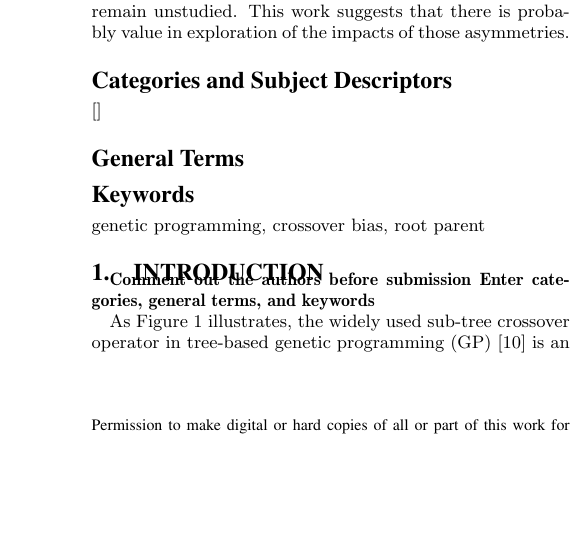
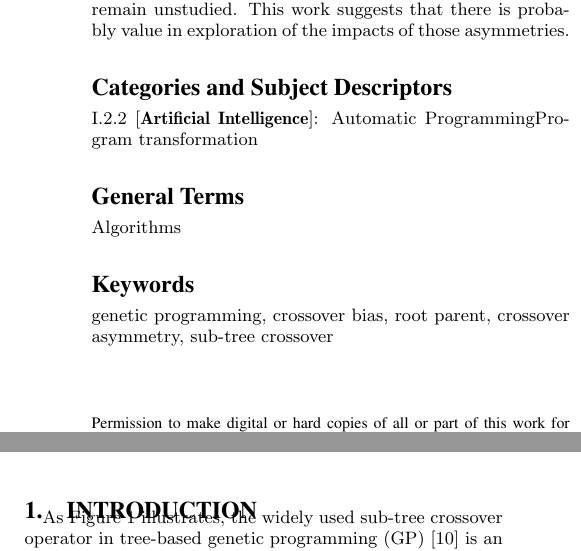
Before and after one commit to NicMcPhee/XO-bias-study, a LaTeX paper (LaTeX/Research_2015.tex): part of one column of page 1 of 8 before the commit and two parts of the columns of page 1 of 8 after it, the two joined at a grey line, cut so that both start at the same text, the shorter picture padded with empty space. Compiled offline with pdfLaTeX.

Commit message:
Commented out the authors and added categories.
The authors needed to be commented out for anonymous review.

```diff
--- a/LaTeX/Research_2015.tex
+++ b/LaTeX/Research_2015.tex
@@ -24,14 +24,17 @@
 \title{Impact of Crossover Bias in Genetic Programming}
 
 \numberofauthors{1}
-\author{
-\alignauthor
-Nicholas Freitag McPhee, M. Kirbie Dramdahl, David Donatucci\\
-	\affaddr{Division of Science and Mathematics}\\
-	\affaddr{University of Minnesota, Morris}\\
-	\affaddr{Morris, MN USA-56267}\\
-	\email{\{mcphee, dramd002, donat056\}@morris.umn.edu}
-}
+\author{Left blank for anonymous review}
+
+%\numberofauthors{1}
+%\author{
+%\alignauthor
+%Nicholas Freitag McPhee, M. Kirbie Dramdahl, David Donatucci\\
+%	\affaddr{Division of Science and Mathematics}\\
+%	\affaddr{University of Minnesota, Morris}\\
+%	\affaddr{Morris, MN USA-56267}\\
+%	\email{\{mcphee, dramd002, donat056\}@morris.umn.edu}
+%}
 
 % This is more like how it "should" be done, but I think the previous approach might look nicer. They
 % may force us to change it, though, to make it easier to scrape information.
@@ -82,11 +85,11 @@ work suggests that there is probably value in exploration of the impacts of thos
 
 \end{abstract}
 
-\category{}{}{}
-\terms{}
-\keywords{genetic programming, crossover bias, root parent}
+\category{I.2.2}{Artificial Intelligence}{Automatic Programming}{Program transformation}
+\terms{Algorithms}
+\keywords{genetic programming, crossover bias, root parent, crossover asymmetry, sub-tree crossover}
+
+\pagebreak
 
 \section{Introduction} \label{sec:Introduction}
 
-\textbf{Comment out the authors before submission}
-\textbf{Enter categories, general terms, and keywords}
@@ -93,3 +99,6 @@ work suggests that there is probably value in exploration of the impacts of thos
+	\caption{Sub-tree crossover, illustrating the asymmetric role of the \emph{root} and \emph{non-root} parents.}
+	\label{fig:root_parent_illustration}
+\end{figure}
 
 As Figure~\ref{fig:root_parent_illustration} illustrates, the widely used sub-tree crossover operator in tree-based
 genetic programming (GP)~\cite{poli08:fieldguide} is an inherently
@@ -111,6 +116,3 @@ tree-based GP settings.
-\caption{Sub-tree crossover, illustrating the asymmetric role of the \emph{root} and \emph{non-root} parents.}
-\label{fig:root_parent_illustration}
-\end{figure}
 
 An important impact of this asymmetry was recently noted in~\cite{McPheeDonatucciDramdahl:2014},
 where they observed that the fitness of the offspring tended to improve when the root parent had better
```
Also changed, not shown: LaTeX/Research_2015.tex (7 more changed lines).
